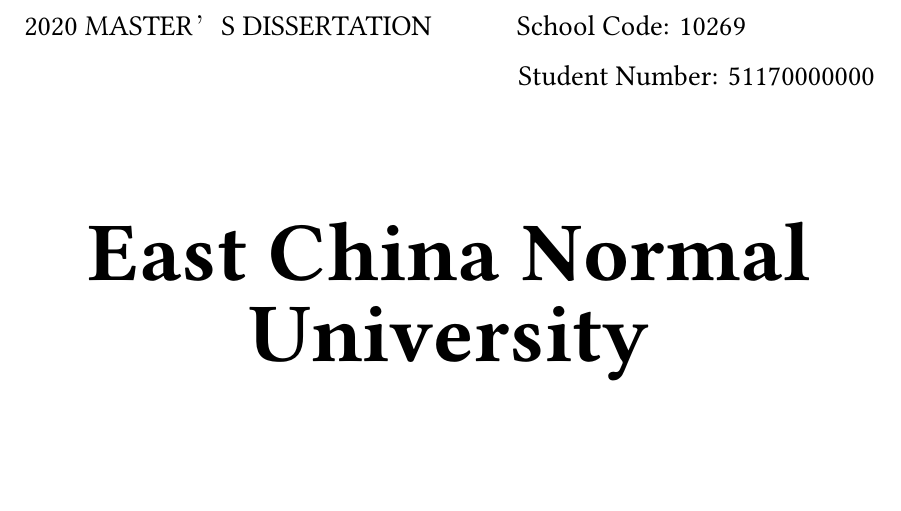
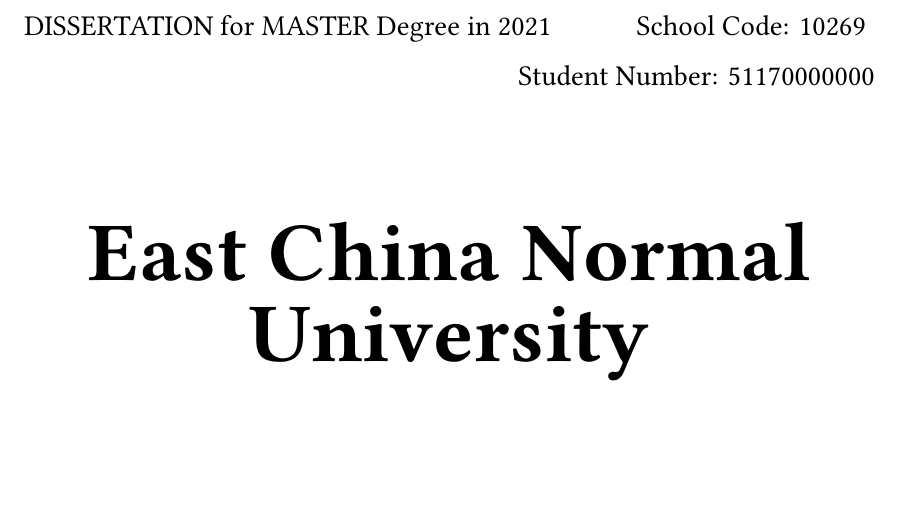
Before and after one commit to DeepTrial/ECNU-Dissertations-Latex-Template, a LaTeX thesis (Dissertation-Main.tex, which reads A2-COVER-E.tex): part of page 17 of 31, cut at the place of the change. Compiled offline with XeLaTeX.

Commit message:
cover-e bug fix

```diff
--- a/A2-COVER-E.tex
+++ b/A2-COVER-E.tex
@@ -5,7 +5,7 @@
 %\noindent{\large Dissertation for Master Degree in 2020}
 %\hskip 1cm {\large University Code: 10269}\\
 %\hspace *{\fill}{\large Student Number: 51174506034}
-\noindent{\large 2020 MASTER’S  DISSERTATION}
+\noindent{\large DISSERTATION for MASTER Degree in 2021}
 \hskip 1.4cm {\large School Code: 10269}\\
 \hspace*{\fill}{\large Student Number: 51170000000}
 
```
